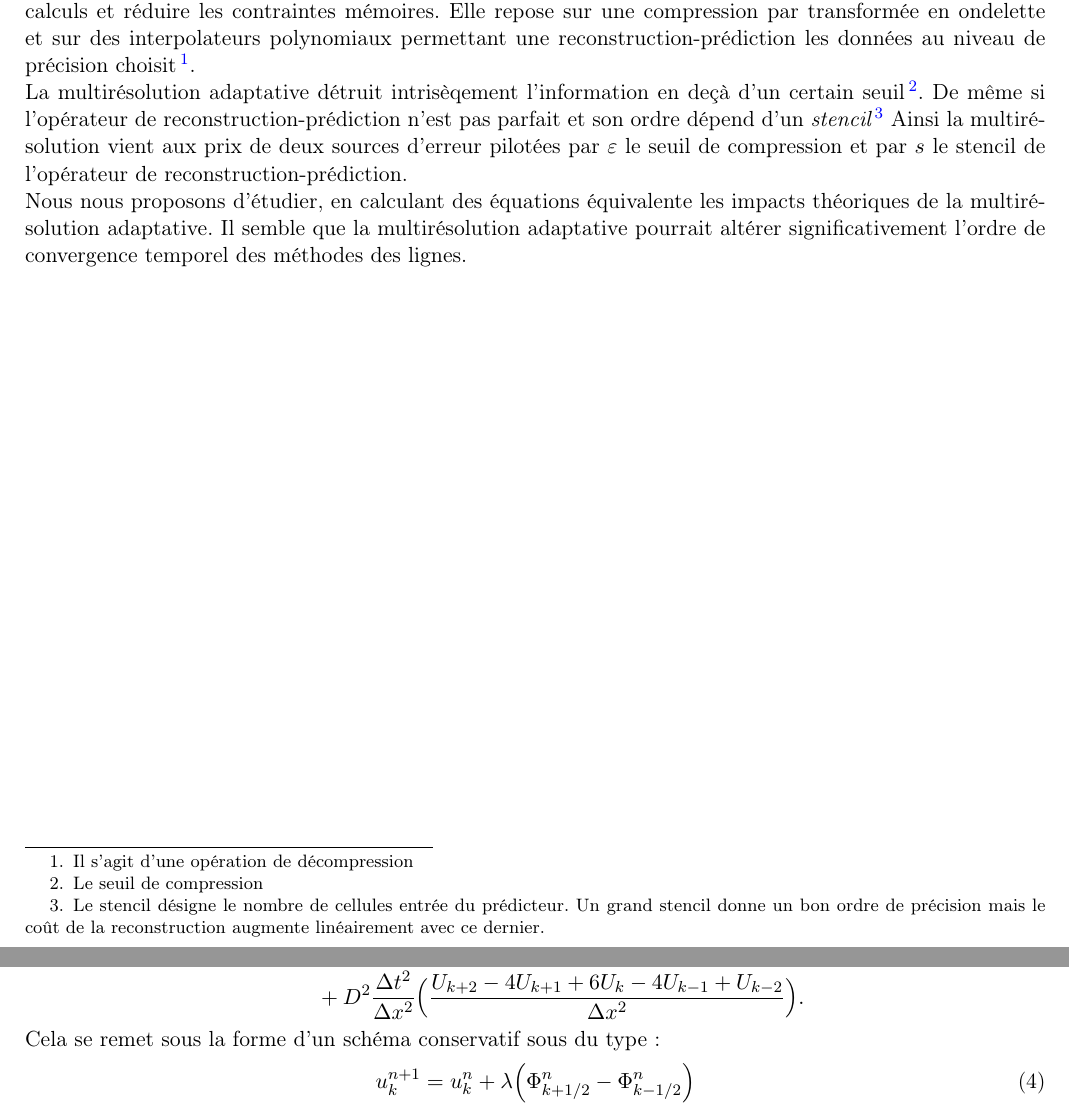
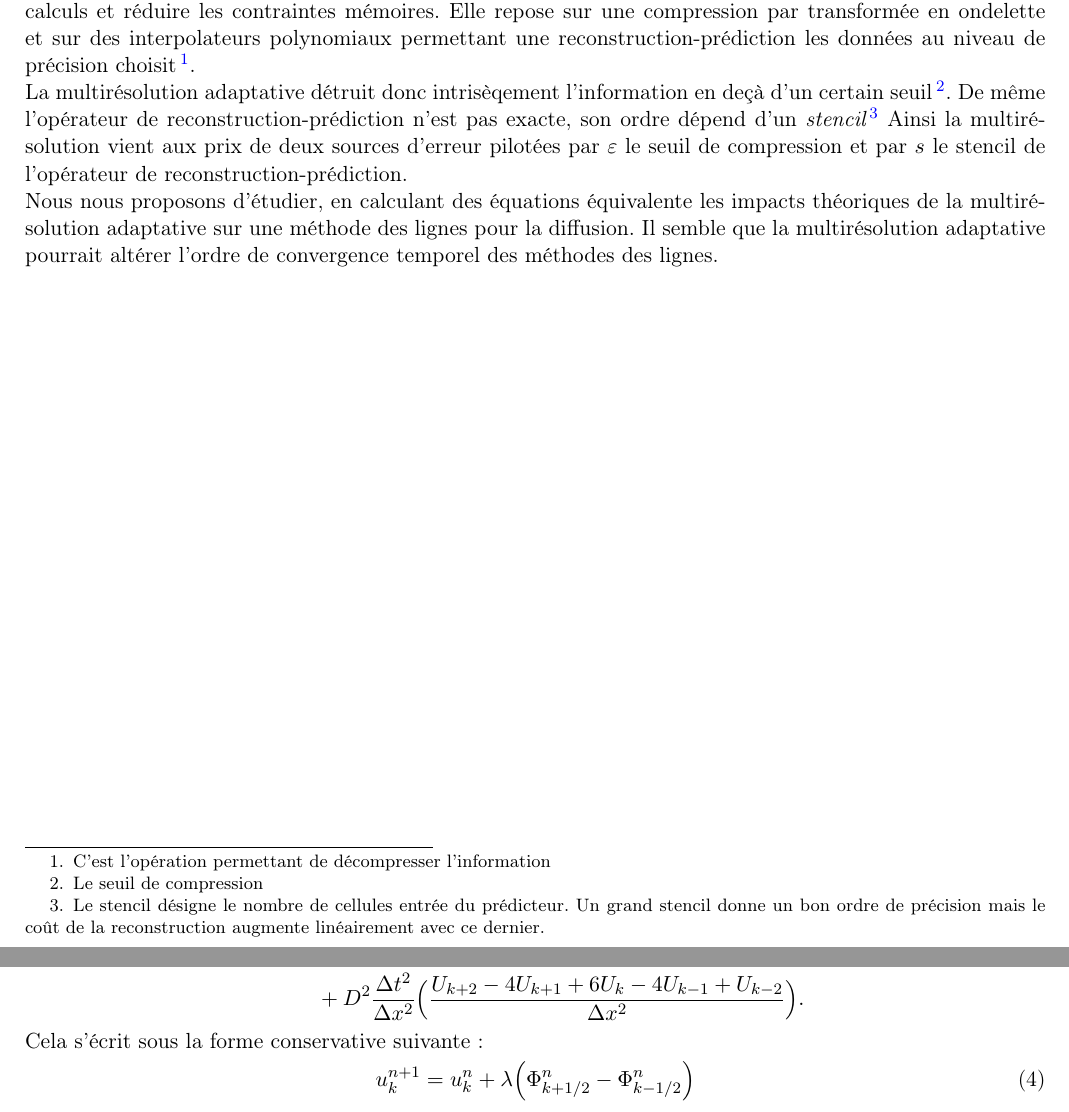
Before and after one commit to Ocelot-Pale/etude_MR_RK2, a LaTeX paper (main.tex, which reads parts/0_Introduciton.tex, parts/1_problemeCible/1_methodeDesLignes.tex): two parts of pages 1 and 2 of 6, joined at a grey line, cut so that both start at the same text. Compiled offline with pdfLaTeX.

```diff
--- a/parts/0_Introduciton.tex
+++ b/parts/0_Introduciton.tex
@@ -1,11 +1,12 @@
 Nous allons résoudre un problème classique de diffusion par méthode des lignes avec multirésolution adaptative.
 La multirésolution est une méthode de compression de maillage très efficace pour accéléler les calculs et réduire les contraintes mémoires.
 Elle repose sur une compression par transformée en ondelette et sur des interpolateurs polynomiaux permettant une reconstruction-prédiction
-les données au niveau de précision choisit\footnote{Il s'agit d'une opération de décompression}.\\
-La multirésolution adaptative détruit intrisèqement l'information en deçà d'un certain seuil\footnote{Le seuil de compression}. De même
-si l'opérateur de reconstruction-prédiction n'est pas parfait et son ordre dépend d'un \textit{stencil}
+les données au niveau de précision choisit\footnote{C'est l'opération permettant de décompresser l'information}.\\
+La multirésolution adaptative détruit donc intrisèqement l'information en deçà d'un certain seuil\footnote{Le seuil de compression}. De même
+l'opérateur de reconstruction-prédiction n'est pas exacte, son ordre dépend d'un \textit{stencil}
 \footnote{Le stencil désigne le nombre de cellules entrée du prédicteur. Un grand stencil donne un bon ordre de précision mais le coût de la reconstruction
 augmente linéairement avec ce dernier.} Ainsi la multirésolution vient aux prix de deux sources d'erreur pilotées par $\varepsilon$ le seuil de compression
 et par $s$ le stencil de l'opérateur de reconstruction-prédiction.\\
-Nous nous proposons d'étudier, en calculant des équations équivalente les impacts théoriques de la multirésolution adaptative. Il semble que la multirésolution adaptative
-pourrait altérer significativement l'ordre de convergence temporel des méthodes des lignes.
+Nous nous proposons d'étudier, en calculant des équations équivalente les impacts théoriques de la multirésolution adaptative
+sur une méthode des lignes pour la diffusion.
+Il semble que la multirésolution adaptative pourrait altérer l'ordre de convergence temporel des méthodes des lignes.
--- a/parts/1_problemeCible/1_methodeDesLignes.tex
+++ b/parts/1_problemeCible/1_methodeDesLignes.tex
@@ -9,7 +9,7 @@
     &+ D \frac{\Delta t}{\Delta x} \Bigl(\frac{U_{k+1} - 2 U_{k} + U_{k-1}}{\Delta x}\Bigr)\\ \notag
     &+ D^2 \frac{\Delta t^2}{\Delta x^2} \Bigl(\frac{U_{k+2} -4 U_{k+1}  +6 U_{k} -4 U_{k-1} + U_{k-2}}{\Delta x^2}\Bigr).
 \end{align}
-Cela se remet sous la forme d'un schéma conservatif sous du type:
+Cela s'écrit sous la forme conservative suivante:
 \begin{align}
     u^{n+1}_k = u^n_k + \lambda \Bigl( \Phi^n_{k+1/2} - \Phi^n_{k-1/2} \Bigr)
 \end{align}
```
Also changed, not shown: main.pdf, 2 other files.
